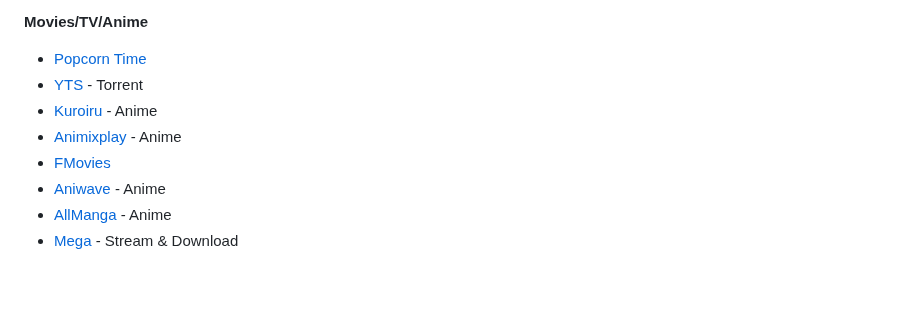
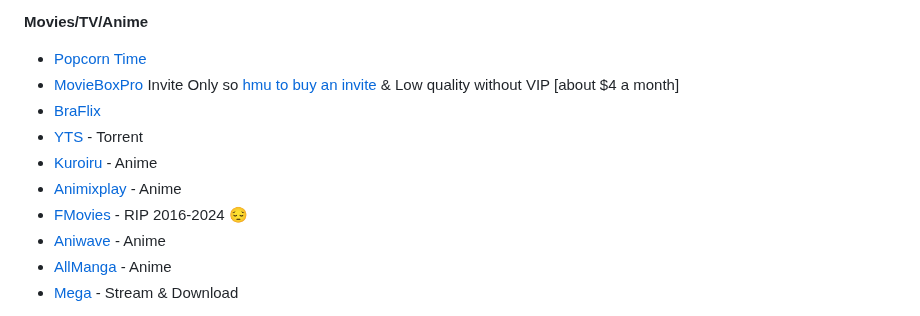
Before and after one commit to M1noa/how, a Markdown page: README.md, the part around the change. Rendered like a GitHub page; blank space fills up the shorter version.

```diff
--- a/README.md
+++ b/README.md
@@ -16,10 +16,12 @@
 
 **Movies/TV/Anime**
 - [Popcorn Time](https://github.com/popcorn-official/popcorn-desktop)
+- [MovieBoxPro](https://movieboxpro.app) Invite Only so [hmu to buy an invite](https://bio.minoa.cat) & Low quality without VIP [about $4 a month]
+- [BraFlix](https://braflix.so)
 - [YTS](https://yts.mx/) - Torrent
 - [Kuroiru](https://kuroiru.co/) - Anime
 - [Animixplay](https://animixplay.tube/) - Anime
-- [FMovies](https://fmoviesz.to)
+- [FMovies](https://fmoviesz.to) - RIP 2016-2024 😔
 - [Aniwave](https://aniwave.to/) - Anime
 - [AllManga](https://allmanga.to/) - Anime
 - [Mega](https://mega.nz/folder/Pt8AHLAC#tAte3gNlNossthoHiSCL5w/folder/3kcSSDzD) - Stream & Download
```
